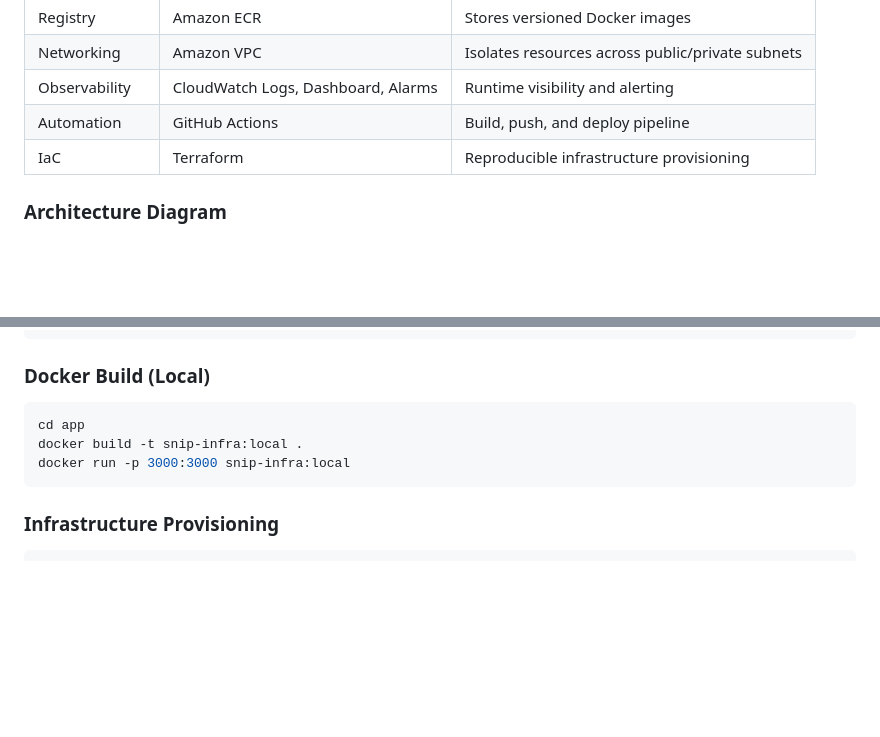
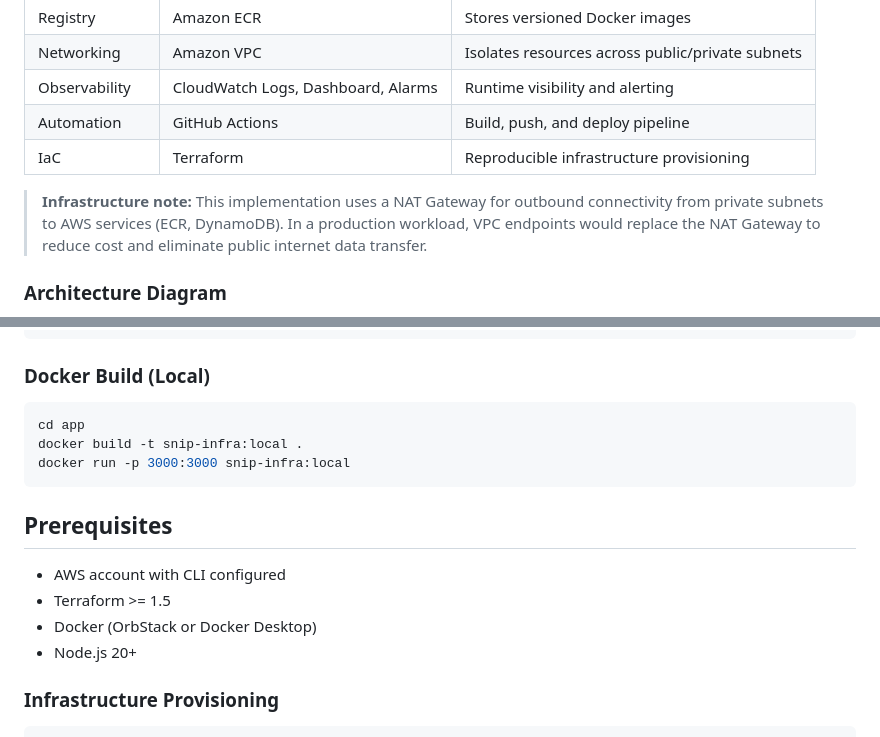
Before and after one commit to maneeshaYasinth/snip-infra, a Markdown page: readme.md, 2 parts joined by grey strips. GitHub-like rendering; blank space fills up the shorter version.

Commit message:
completed the readme

````diff
--- a/readme.md
+++ b/readme.md
@@ -29,6 +29,12 @@ Inspired by the [AWS Guidance for Building a Containerized and Scalable Web Appl
 | Observability | CloudWatch Logs, Dashboard, Alarms | Runtime visibility and alerting |
 | Automation | GitHub Actions | Build, push, and deploy pipeline |
 | IaC | Terraform | Reproducible infrastructure provisioning |
+
+
+> **Infrastructure note:** This implementation uses a NAT Gateway for outbound connectivity
+> from private subnets to AWS services (ECR, DynamoDB). In a production workload,
+> VPC endpoints would replace the NAT Gateway to reduce cost and eliminate public internet
+> data transfer.
 
 ### Architecture Diagram
 
@@ -158,6 +164,12 @@ docker build -t snip-infra:local .
 docker run -p 3000:3000 snip-infra:local
 ```
 
+## Prerequisites
+- AWS account with CLI configured
+- Terraform >= 1.5
+- Docker (OrbStack or Docker Desktop)
+- Node.js 20+
+
 ### Infrastructure Provisioning
 
 ```bash
````
